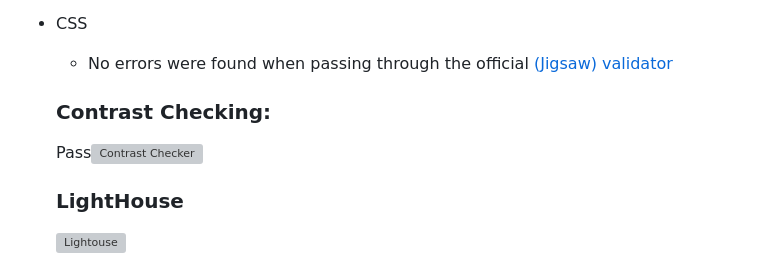
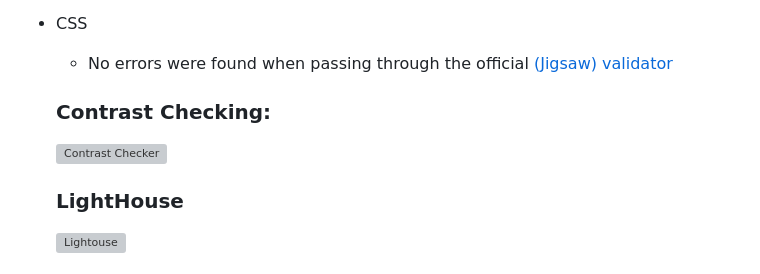
Before and after one commit to tlalexandre/raphael-silva, a Markdown page: README.md, the part around the change. GitHub-like rendering; grey boxes are pictures that could not be loaded.

```diff
--- a/README.md
+++ b/README.md
@@ -58,7 +58,7 @@ Raphael Silva is a site that allows people to discover the work of Raphael Silva
   - No errors were found when passing through the official [(Jigsaw) validator](https://jigsaw.w3.org/css-validator/validator?uri=https%3A%2F%2Ftlalexandre.github.io%2Fraphael-silva%2F&profile=css3svg&usermedium=all&warning=1&vextwarning=&lang=en)
 
   ### Contrast Checking:
-  Pass![Contrast Checker](https://user-images.githubusercontent.com/120526785/236825381-c17e2eed-ae72-4892-a8de-2452fa31cfd9.png)
+  ![Contrast Checker](https://user-images.githubusercontent.com/120526785/236825381-c17e2eed-ae72-4892-a8de-2452fa31cfd9.png)
 
   ### LightHouse
    ![Lightouse](https://user-images.githubusercontent.com/120526785/236825482-abf93de4-3cf9-40c1-81fc-c2c3eaa3f174.png)
```
